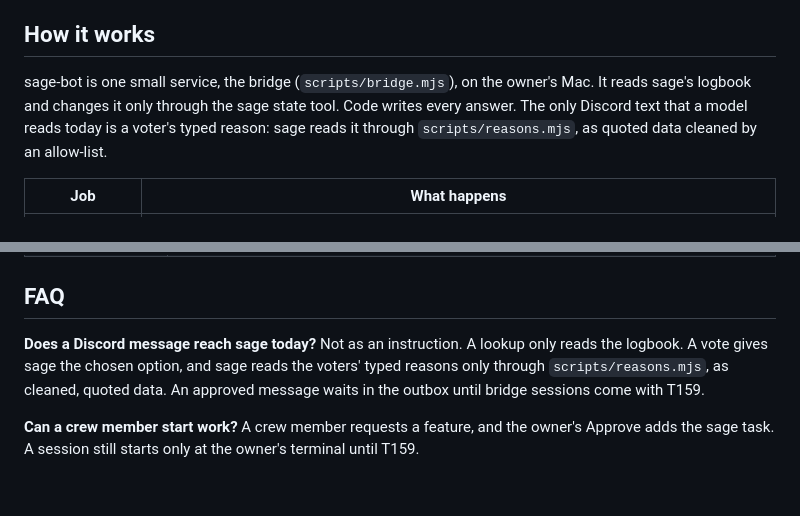
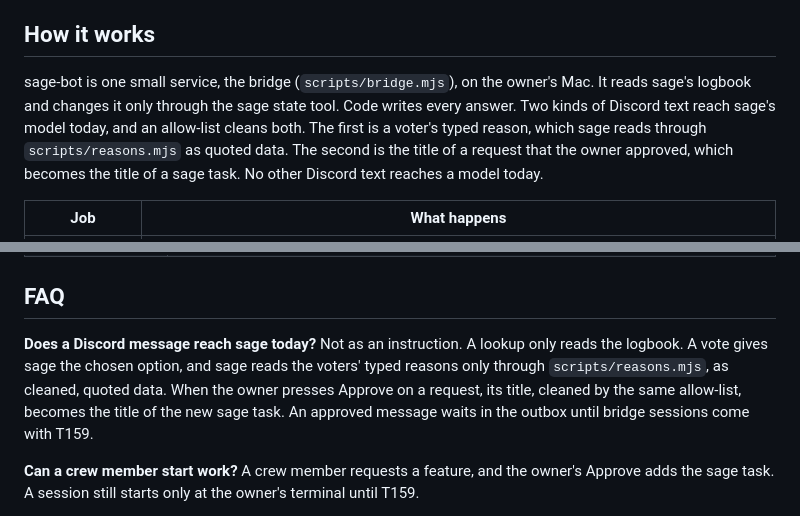
Before and after one commit to erickb336/sage-bot, a Markdown page: README.md, 2 parts joined by grey strips. Drawn GitHub-style; blank space fills up the shorter version.

Commit message:
README: name the approved request title as the second Discord text that reaches sage's model
Co-Authored-By: Claude Opus 5.5 <noreply@anthropic.com>

```diff
--- a/README.md
+++ b/README.md
@@ -108,7 +108,7 @@ sage-bot sits between the two. The team works in Discord, and the owner approves
 
 ## How it works
 
-sage-bot is one small service, the bridge (`scripts/bridge.mjs`), on the owner's Mac. It reads sage's logbook and changes it only through the sage state tool. Code writes every answer. The only Discord text that a model reads today is a voter's typed reason: sage reads it through `scripts/reasons.mjs`, as quoted data cleaned by an allow-list.
+sage-bot is one small service, the bridge (`scripts/bridge.mjs`), on the owner's Mac. It reads sage's logbook and changes it only through the sage state tool. Code writes every answer. Two kinds of Discord text reach sage's model today, and an allow-list cleans both. The first is a voter's typed reason, which sage reads through `scripts/reasons.mjs` as quoted data. The second is the title of a request that the owner approved, which becomes the title of a sage task. No other Discord text reaches a model today.
 
 | Job | What happens |
 | --- | --- |
@@ -197,7 +197,7 @@ The [setup guide](docs/setup.md) has the full checklist, with each command and t
 
 ## FAQ
 
-**Does a Discord message reach sage today?** Not as an instruction. A lookup only reads the logbook. A vote gives sage the chosen option, and sage reads the voters' typed reasons only through `scripts/reasons.mjs`, as cleaned, quoted data. An approved message waits in the outbox until bridge sessions come with T159.
+**Does a Discord message reach sage today?** Not as an instruction. A lookup only reads the logbook. A vote gives sage the chosen option, and sage reads the voters' typed reasons only through `scripts/reasons.mjs`, as cleaned, quoted data. When the owner presses Approve on a request, its title, cleaned by the same allow-list, becomes the title of the new sage task. An approved message waits in the outbox until bridge sessions come with T159.
 
 **Can a crew member start work?** A crew member requests a feature, and the owner's Approve adds the sage task. A session still starts only at the owner's terminal until T159.
 
```
